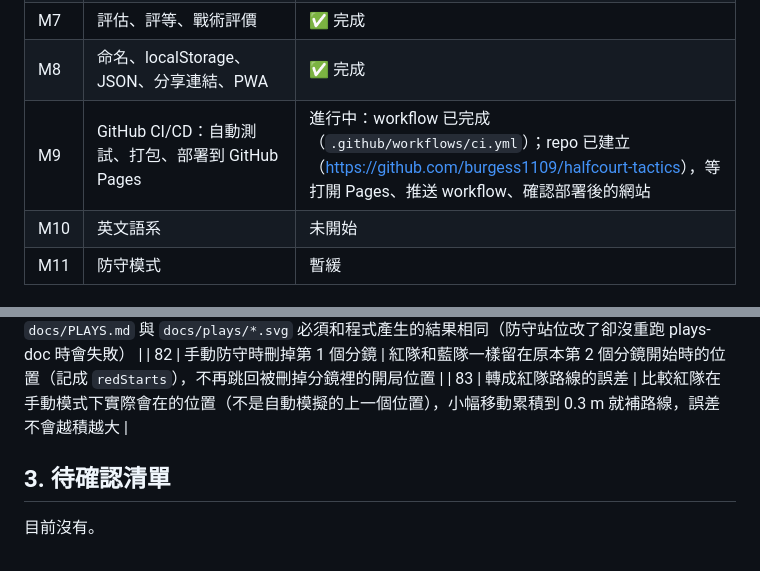
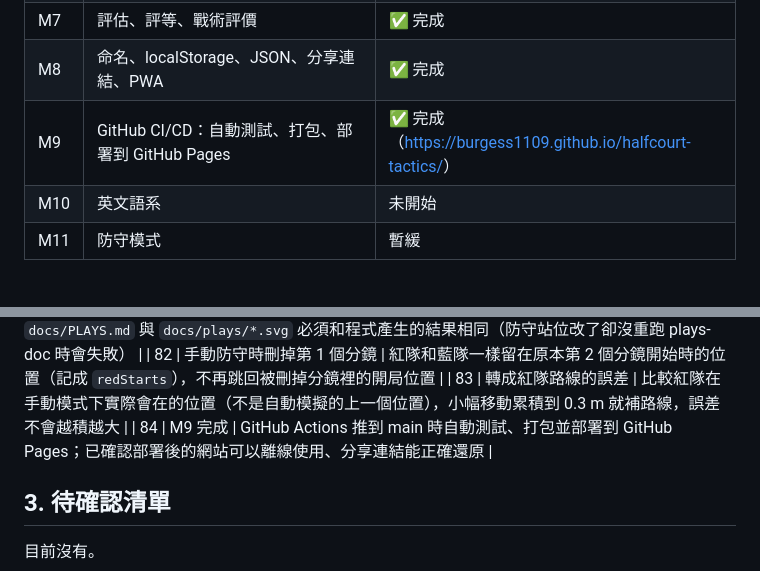
Before and after one commit to burgess1109/halfcourt-tactics, a Markdown page: docs/PLANNING.md, 2 parts joined by grey strips. GitHub-like rendering.

Commit message:
Mark M9 as done
Co-Authored-By: Claude Opus 5.5 <noreply@anthropic.com>

```diff
--- a/docs/PLANNING.md
+++ b/docs/PLANNING.md
@@ -15,7 +15,7 @@
 | M6 | 戰術庫 18 套（已交戰術說明 `docs/PLAYS.md`）、角色分配、推薦演算法、點擊載入並自動播放 | ✅ 完成 |
 | M7 | 評估、評等、戰術評價 | ✅ 完成 |
 | M8 | 命名、localStorage、JSON、分享連結、PWA | ✅ 完成 |
-| M9 | GitHub CI/CD：自動測試、打包、部署到 GitHub Pages | 進行中：workflow 已完成（`.github/workflows/ci.yml`）；repo 已建立（<https://github.com/burgess1109/halfcourt-tactics>），等打開 Pages、推送 workflow、確認部署後的網站 |
+| M9 | GitHub CI/CD：自動測試、打包、部署到 GitHub Pages | ✅ 完成（<https://burgess1109.github.io/halfcourt-tactics/>） |
 | M10 | 英文語系 | 未開始 |
 | M11 | 防守模式 | 暫緩 |
 
@@ -150,6 +150,7 @@
 | 81 | 分鏡圖與程式一致 | 加測試：`docs/PLAYS.md` 與 `docs/plays/*.svg` 必須和程式產生的結果相同（防守站位改了卻沒重跑 plays-doc 時會失敗） |
 | 82 | 手動防守時刪掉第 1 個分鏡 | 紅隊和藍隊一樣留在原本第 2 個分鏡開始時的位置（記成 `redStarts`），不再跳回被刪掉分鏡裡的開局位置 |
 | 83 | 轉成紅隊路線的誤差 | 比較紅隊在手動模式下實際會在的位置（不是自動模擬的上一個位置），小幅移動累積到 0.3 m 就補路線，誤差不會越積越大 |
+| 84 | M9 完成 | GitHub Actions 推到 main 時自動測試、打包並部署到 GitHub Pages；已確認部署後的網站可以離線使用、分享連結能正確還原 |
 
 ## 3. 待確認清單
 
```
